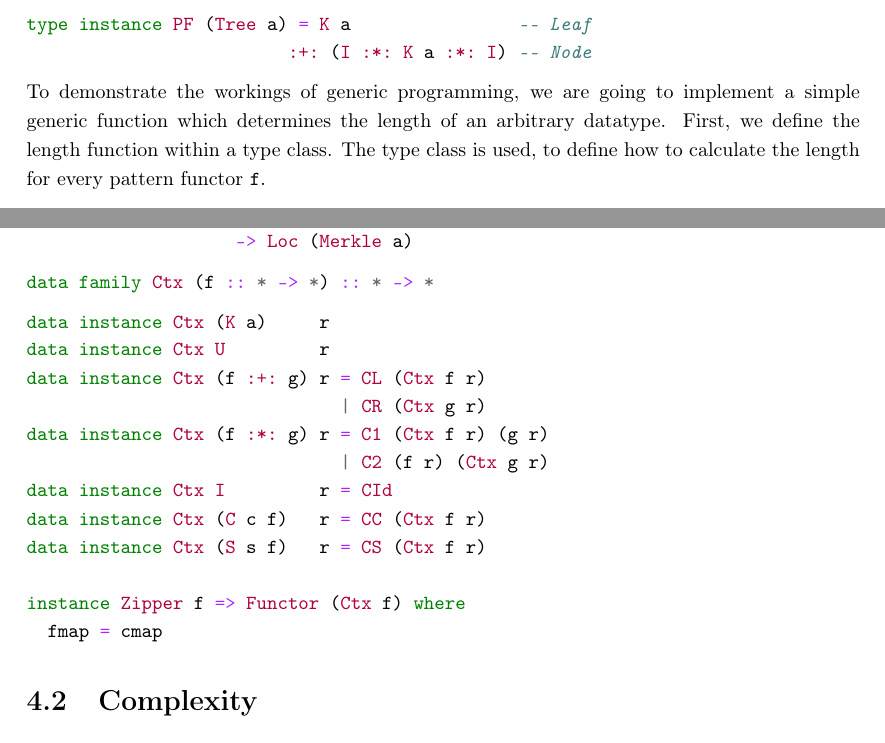
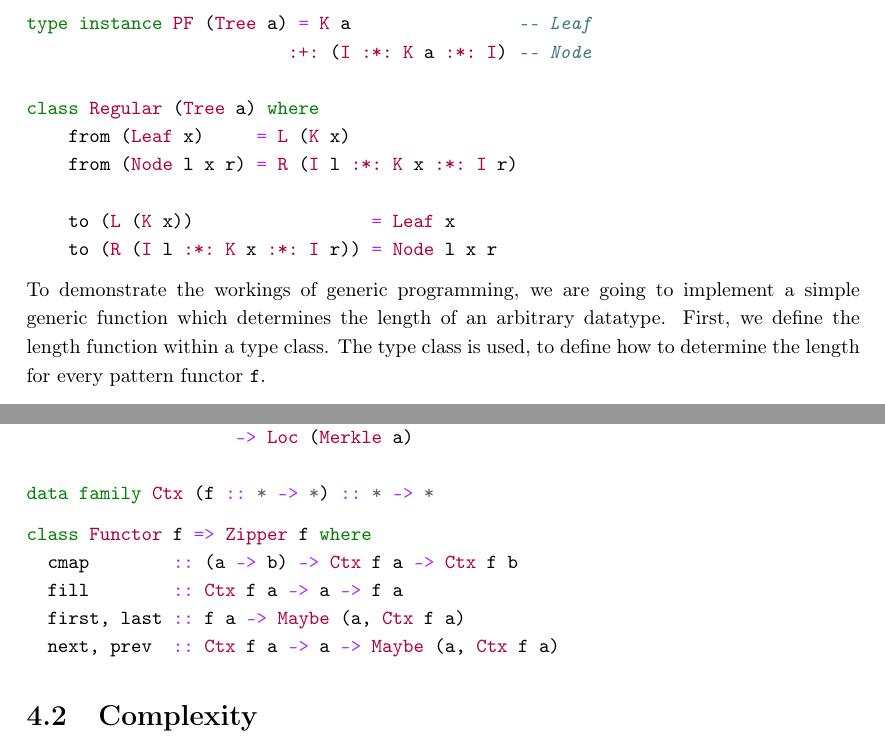
Before and after one commit to jortvangorkum/thesis-paper, a LaTeX thesis (main.tex, which reads sections/generic_implementation/regular.tex, sections/generic_programming/main.tex): two parts of pages 13 and 20 of 32, joined at a grey line, cut so that both start at the same text. Compiled offline with pdfLaTeX.

Commit message:
Add small changes

```diff
--- a/sections/generic_implementation/regular.tex
+++ b/sections/generic_implementation/regular.tex
@@ -112,23 +112,14 @@ data Loc :: * -> * where
   Loc :: (Zipper a) => Merkle a
                     -> [Ctx (a :*: K Digest) (Merkle a)]
                     -> Loc (Merkle a)
-\end{minted}
 
-\begin{minted}{haskell}
 data family Ctx (f :: * -> *) :: * -> *
 \end{minted}
 
 \begin{minted}{haskell}
-data instance Ctx (K a)     r
-data instance Ctx U         r
-data instance Ctx (f :+: g) r = CL (Ctx f r)
-                              | CR (Ctx g r)
-data instance Ctx (f :*: g) r = C1 (Ctx f r) (g r)
-                              | C2 (f r) (Ctx g r)
-data instance Ctx I         r = CId
-data instance Ctx (C c f)   r = CC (Ctx f r)
-data instance Ctx (S s f)   r = CS (Ctx f r)
-
-instance Zipper f => Functor (Ctx f) where
-  fmap = cmap
+class Functor f => Zipper f where
+  cmap        :: (a -> b) -> Ctx f a -> Ctx f b
+  fill        :: Ctx f a -> a -> f a
+  first, last :: f a -> Maybe (a, Ctx f a)
+  next, prev  :: Ctx f a -> a -> Maybe (a, Ctx f a)
 \end{minted}
--- a/sections/generic_programming/main.tex
+++ b/sections/generic_programming/main.tex
@@ -32,9 +34,16 @@ class Regular a where
 
 type instance PF (Tree a) = K a                -- Leaf
                          :+: (I :*: K a :*: I) -- Node
+
+class Regular (Tree a) where
+    from (Leaf x)     = L (K x)
+    from (Node l x r) = R (I l :*: K x :*: I r)
+
+    to (L (K x))                 = Leaf x
+    to (R (I l :*: K x :*: I r)) = Node l x r
 \end{minted}
 
-To demonstrate the workings of generic programming, we are going to implement a simple generic function which determines the length of an arbitrary datatype. First, we define the length function within a type class. The type class is used, to define how to calculate the length for every pattern functor \texttt{f}.
+To demonstrate the workings of generic programming, we are going to implement a simple generic function which determines the length of an arbitrary datatype. First, we define the length function within a type class. The type class is used, to define how to determine the length for every pattern functor \texttt{f}.
 
 \begin{minted}{haskell}
 class GLength f where
```
Also changed, not shown: sections/cover.tex (+1 -1 lines), main.pdf, sections/generic_programming/main.tex (2 more changed lines).
